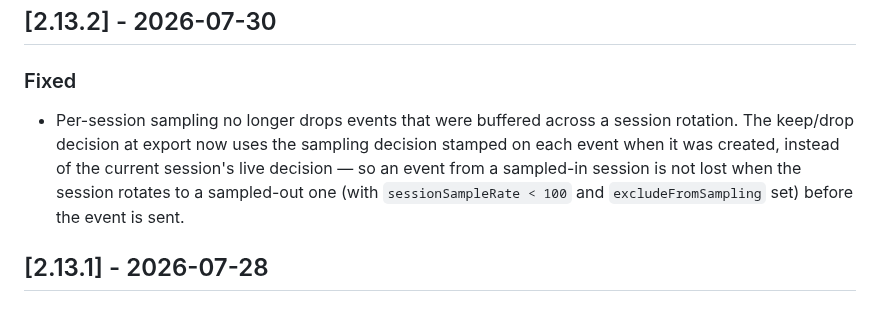
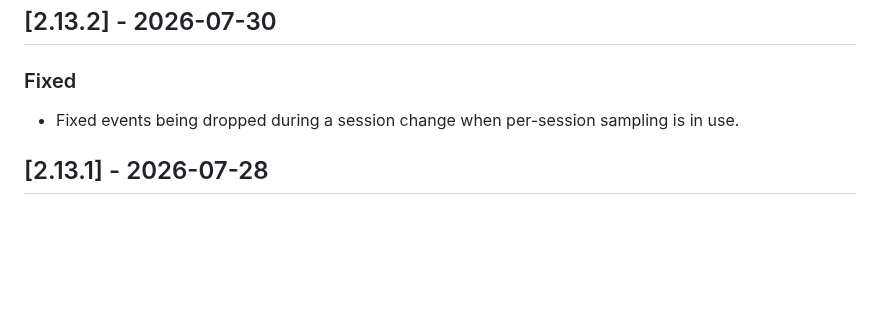
Before and after one commit to coralogix/cx-ios-sdk, a Markdown page: CHANGELOG.md, the part around the change. GitHub-like rendering; blank space fills up the shorter version.

Commit message:
docs(CX-51747): simplify 2.13.2 changelog to a client-facing sentence
Drop the implementation/mechanism and the sample-rate/exclude conditions from the
2.13.2 bug-fix entry; keep only the user-visible change (parity with Android).

Co-Authored-By: Claude Opus 4.8 (1M context) <noreply@anthropic.com>

```diff
--- a/CHANGELOG.md
+++ b/CHANGELOG.md
@@ -12,7 +12,7 @@ omitted; the focus here is user-facing behavior changes. Tickets are referenced
 ## [2.13.2] - 2026-07-30
 
 ### Fixed
-- Per-session sampling no longer drops events that were buffered across a session rotation. The keep/drop decision at export now uses the sampling decision stamped on each event when it was created, instead of the current session's live decision — so an event from a sampled-in session is not lost when the session rotates to a sampled-out one (with `sessionSampleRate < 100` and `excludeFromSampling` set) before the event is sent.
+- Fixed events being dropped during a session change when per-session sampling is in use.
 
 ## [2.13.1] - 2026-07-28
 
```
